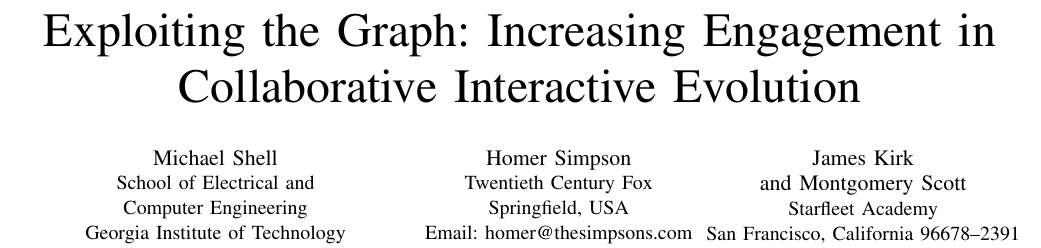
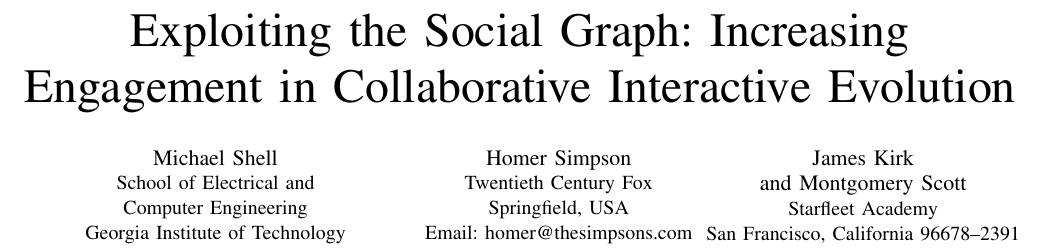
Before and after one commit to mariosky/2017-Human-Centered-IEC, a LaTeX paper (2017-CEC-Graph-Based-Population-For- IEC/paper.tex): part of page 1 of 8, cut so that both start at the same text. Compiled offline with pdfLaTeX; a missing font is replaced by an installed copy or a similar font; a LaTeX package or settings file that is missing is left out.

Commit message:
Changing the title
Check it out, @mariosky

```diff
--- a/2017-CEC-Graph-Based-Population-For- IEC/paper.tex
+++ b/2017-CEC-Graph-Based-Population-For- IEC/paper.tex
@@ -149,8 +149,8 @@
 \begin{document}
 % Title ideas here:
 
-\title{Exploiting the Graph: Increasing Engagement in Collaborative Interactive Evolution}
-
+\title{Exploiting the Social Graph: Increasing Engagement in Collaborative Interactive Evolution}
+% Changed it to "Social". What do you think? - JJ
 
 
 \author{\IEEEauthorblockN{Michael Shell}
```
